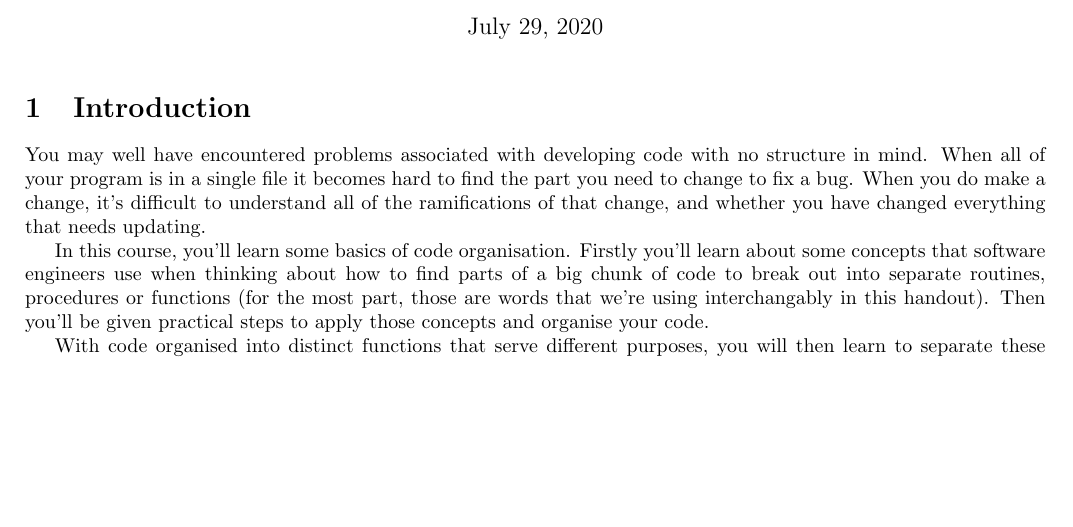
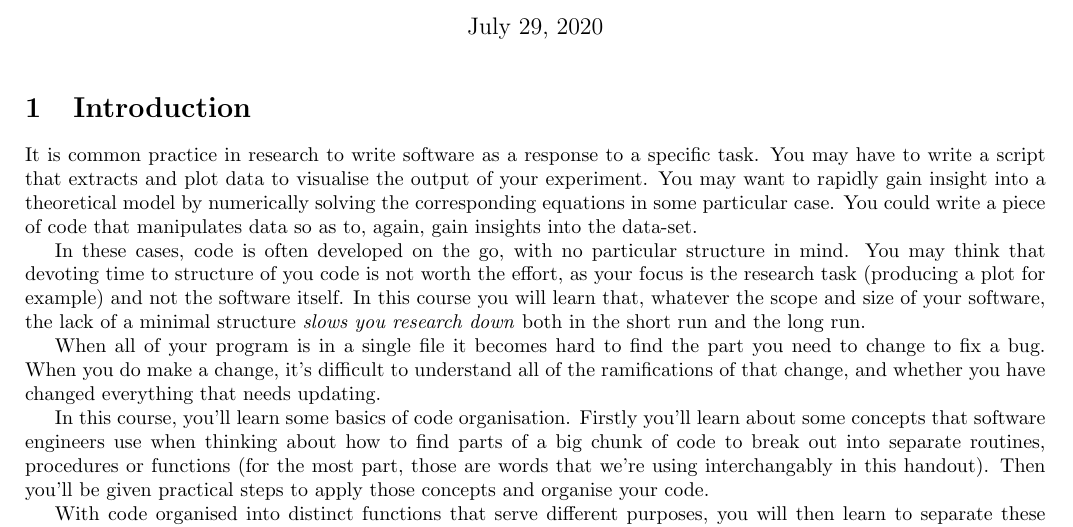
Before and after one commit to OxfordRSE/code-organisation, a LaTeX document (handout.tex): part of page 1 of 6, cut so that both start at the same text, the shorter picture padded with empty space. Compiled offline with pdfLaTeX.

Commit message:
Start with reasons for lack of structure

```diff
--- a/handout.tex
+++ b/handout.tex
@@ -56,7 +56,15 @@ emphstyle={\color{self}\slshape},
 \maketitle
 
 \section{Introduction}
-You may well have encountered problems associated with developing code with no structure in mind.
+It is common practice in research to write software as a response to a specific task.
+You may have to write a script that extracts and plot data to visualise the output of your experiment.
+You may want to rapidly gain insight into a theoretical model by numerically solving the corresponding equations in some particular case.
+You could write a piece of code that manipulates data so as to, again, gain insights into the data-set.
+
+In these cases, code is often developed on the go, with no particular structure in mind.
+You may think that devoting time to structure of you code is not worth the effort, as your focus is the research task (producing a plot for example) and not the software itself.
+In this course you will learn that, whatever the scope and size of your software, the lack of a minimal structure \textit{slows you research down} both in the short run and the long run.
+
 When all of your program is in a single file it becomes hard to find the part you need to change to fix a bug.
 When you do make a change, it's difficult to understand all of the ramifications of that change, and whether you have changed everything that needs updating.
 
```
